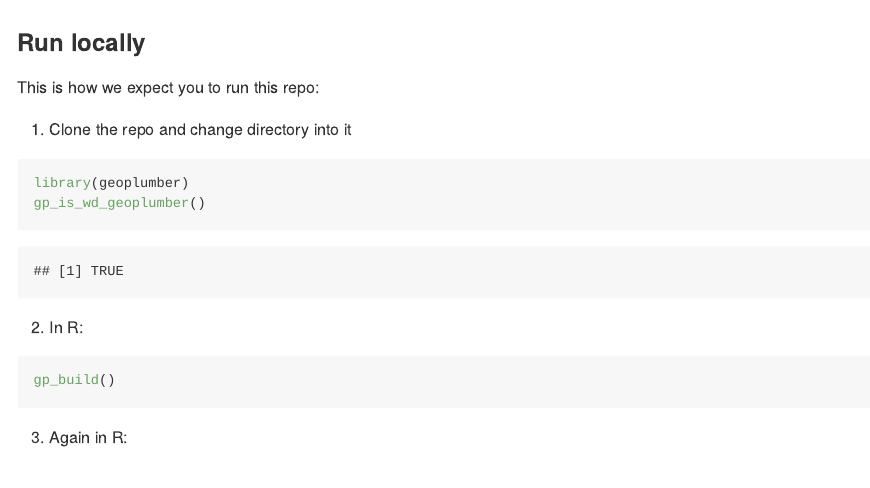
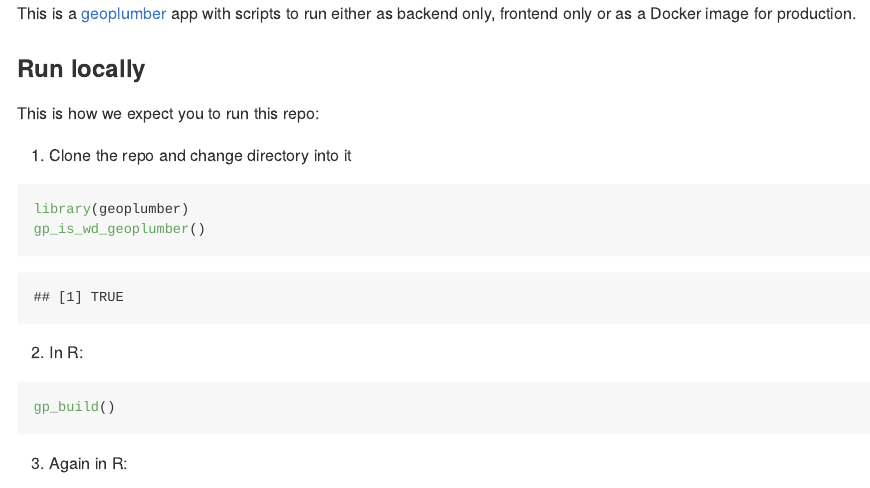
Before and after one commit to saferactive/saferactive-eatlas, an R Markdown document (README.Rmd): the page in a window 1100 px wide, from its top. The pictures show the output file README.md that the author committed with the source, drawn offline in the style of GitHub.

Commit message:
README: minor update

```diff
--- a/README.Rmd
+++ b/README.Rmd
@@ -3,6 +3,7 @@ output: github_document
 ---
 <!-- # eAtlas &middot; [![Build Status](https://travis-ci.org/layik/eAtlas.svg)](https://travis-ci.org/layik/eAtlas) [![Project Status: WIP](https://www.repostatus.org/badges/latest/wip.svg)](https://www.repostatus.org/#wip) [![PRs Welcome](https://img.shields.io/badge/PRs-welcome-brightgreen.svg)](#) -->
 
+This is a [geoplumber](https://github.com/ATFutures/geoplumber) app with scripts to run either as backend only, frontend only or as a Docker image for production.
 
 ### Run locally
 
```
Also changed, not shown: README.md.
